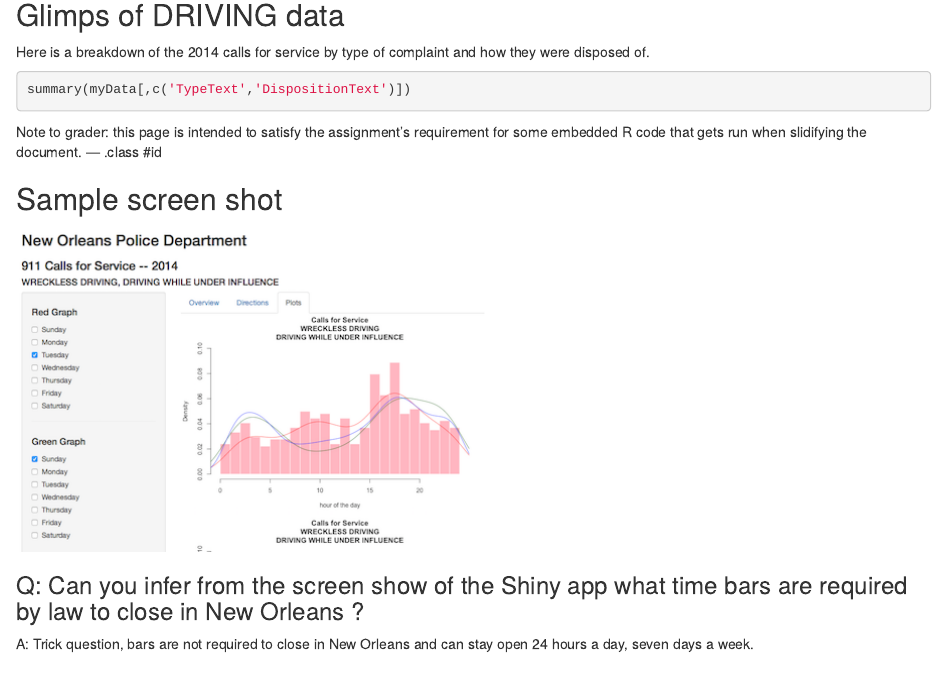
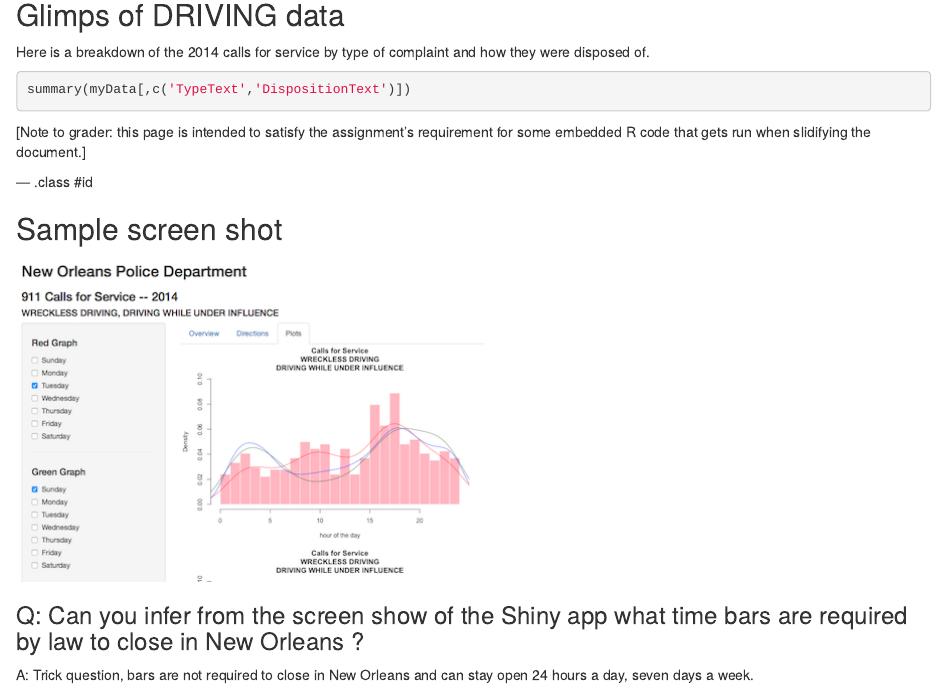
Before and after one commit to YaydIh/firstSlidify, an R Markdown document (index.Rmd): the page in a window 1100 px wide, from 750 px down. Rendered offline with R 4.5, knitr and Pandoc, with nearby package versions; the code chunks are not run, so their results and figures are left out.

Commit message:
final draft candidate 3

````diff
--- a/index.Rmd
+++ b/index.Rmd
@@ -60,7 +60,8 @@ myData <- read.csv(file="data/9898.csv", header=TRUE, sep=",")
 summary(myData[,c('TypeText','DispositionText')])
 ```
 
-Note to grader: this page is intended to satisfy the assignment's requirement for some embedded R code that gets run when slidifying the document.
+[Note to grader: this page is intended to satisfy the assignment's requirement for some embedded R code that gets run when slidifying the document.]
+
 --- .class #id
 
 ## Sample screen shot
````
Also changed, not shown: index.html, index.md.
